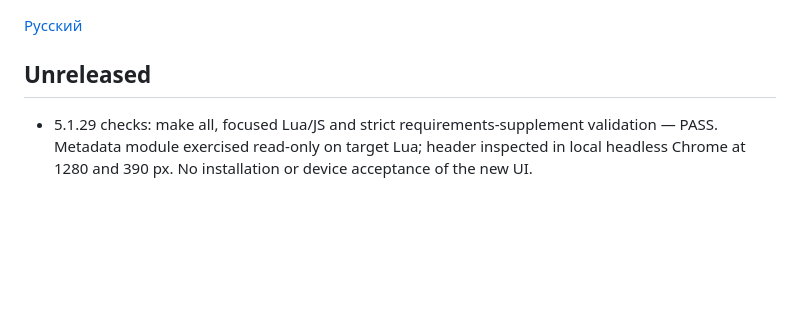
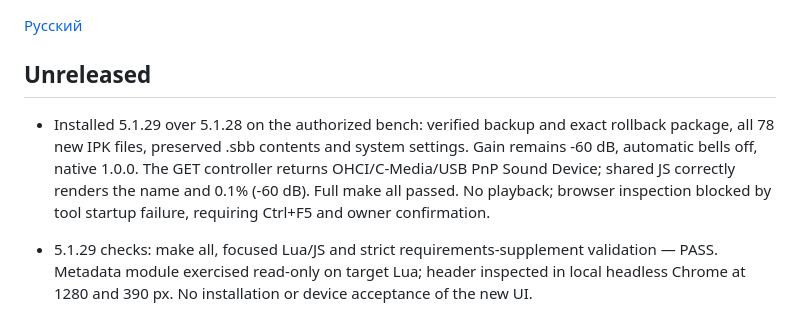
Before and after one commit to ViacheslavMezentsev/schoolbell, a Markdown page: CHANGELOG.en.md, the part around the change. Drawn GitHub-style; blank space fills up the shorter version.

```diff
--- a/CHANGELOG.en.md
+++ b/CHANGELOG.en.md
@@ -3,6 +3,8 @@
 [Русский](CHANGELOG.md)
 
 ## Unreleased
+
+- Installed 5.1.29 over 5.1.28 on the authorized bench: verified backup and exact rollback package, all 78 new IPK files, preserved .sbb contents and system settings. Gain remains -60 dB, automatic bells off, native 1.0.0. The GET controller returns OHCI/C-Media/USB PnP Sound Device; shared JS correctly renders the name and 0.1% (-60 dB). Full make all passed. No playback; browser inspection blocked by tool startup failure, requiring Ctrl+F5 and owner confirmation.
 
 - 5.1.29 checks: make all, focused Lua/JS and strict requirements-supplement validation — PASS. Metadata module exercised read-only on target Lua; header inspected in local headless Chrome at 1280 and 390 px. No installation or device acceptance of the new UI.
 
```
Also changed, not shown: CHANGELOG.md (+2 -0 lines), TODO.md (+2 -1 lines).
